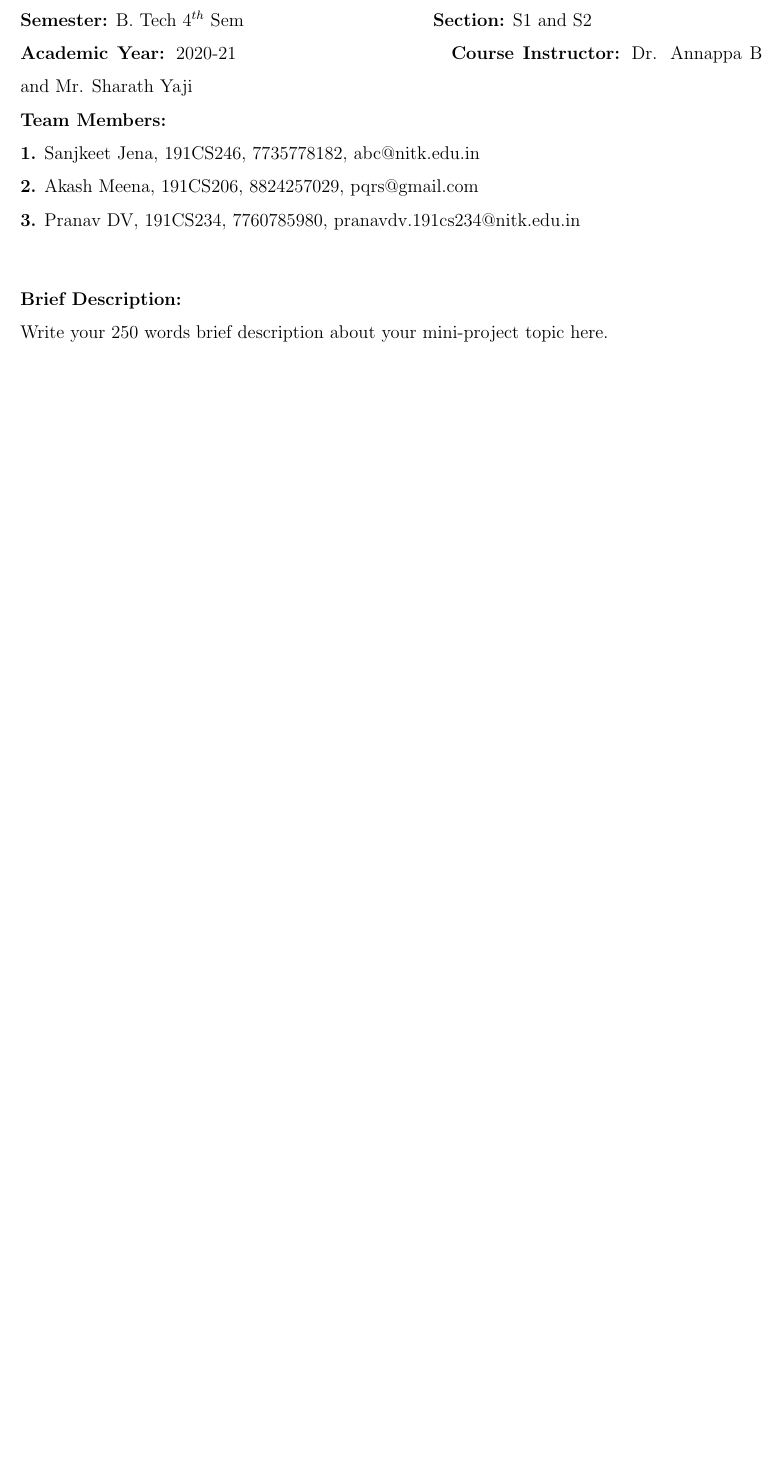
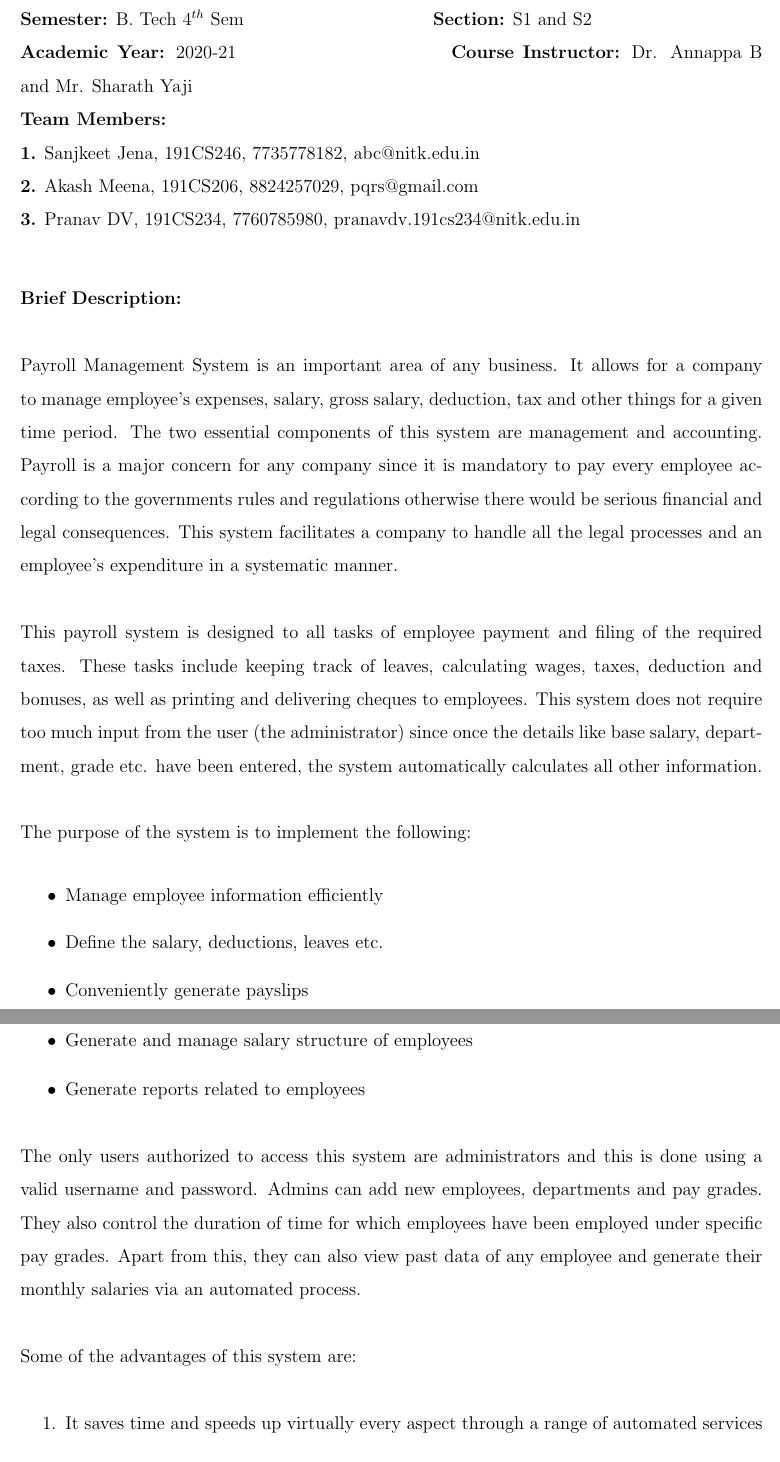
Before and after one commit to akash803/dbms_project-1, a LaTeX document (abstract.tex): part of page 1 of 2 before the commit and two parts of pages 1 and 2 of 3 after it, the two joined at a grey line, cut so that both start at the same text, the shorter picture padded with empty space. Compiled offline with LaTeX, dvips and Ghostscript.

Commit message:
Added description and some resources

```diff
--- a/abstract.tex
+++ b/abstract.tex
@@ -98,4 +98,27 @@
 \noindent
 \textbf{Brief Description:}
 \newline
-Write your 250 words brief description about your mini-project topic here.
+\newline
+Payroll Management System is an important area of any business. It allows for a company to manage employee's expenses, salary, gross salary, deduction, tax and other things for a given time period. The two essential components of this system are management and accounting. Payroll is a major concern for any company since it is mandatory to pay every employee according to the governments rules and regulations otherwise there would be serious financial and legal consequences. This system facilitates a company to handle all the legal processes and an employee's expenditure in a systematic manner.
+\newline
+\newline
+This payroll system is designed to all tasks of employee payment and filing of the required taxes. These tasks include keeping track of leaves, calculating wages, taxes, deduction and bonuses, as well as printing and delivering cheques to employees. This system does not require too much input from the user (the administrator) since once the details like base salary, department, grade etc. have been entered, the system automatically calculates all other information.
+\newline
+\newline
+The purpose of the system is to implement the following:
+\begin{itemize}
+    \item Manage employee information efficiently
+    \item Define the salary, deductions, leaves etc.
+    \item Conveniently generate payslips
+    \item Generate and manage salary structure of employees
+    \item Generate reports related to employees
+\end{itemize}
+\noindent
+The only users authorized to access this system are administrators and this is done using a valid username and password. Admins can add new employees, departments and pay grades. They also control the duration of time for which employees have been employed under specific pay grades. Apart from this, they can also view past data of any employee and generate their monthly salaries via an automated process.
+\newline
+\newline
+\noindent
+Some of the advantages of this system are:
+\begin{enumerate}
+    \item It saves time and speeds up virtually every aspect through a range of automated services
+    \item It is secure as only admins are authorized to access and modify the information
```
Also changed, not shown: abstract.tex (20 more changed lines).
